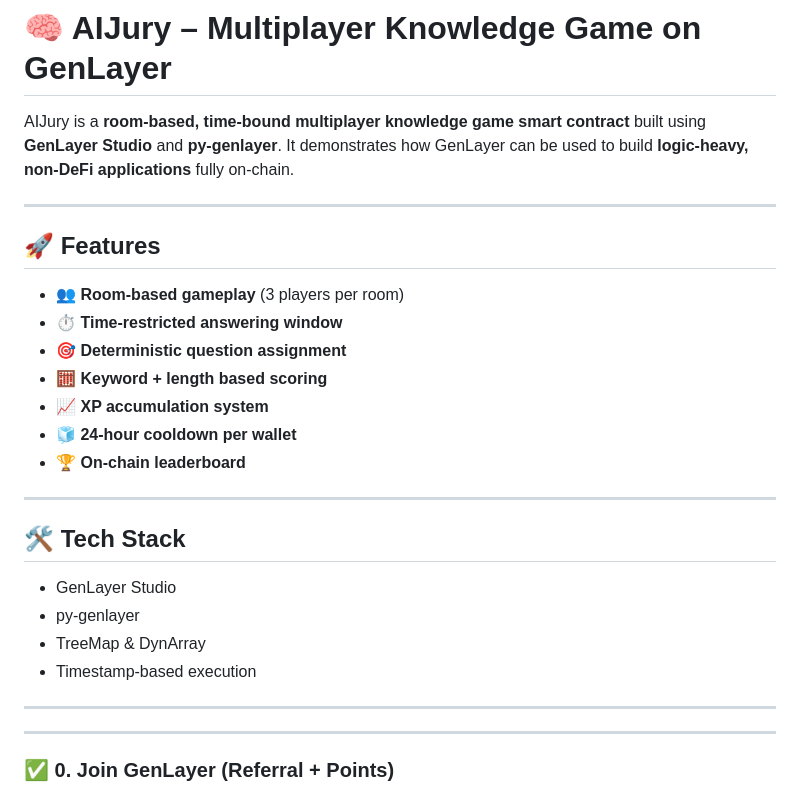
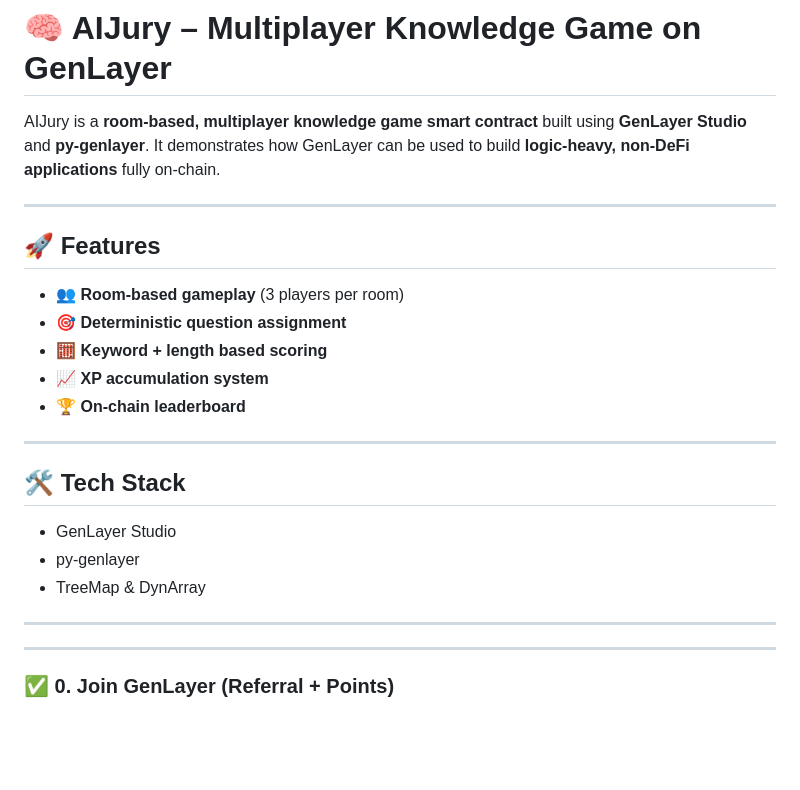
Before and after one commit to 0xDarkSeidBull/Genlayer-ai-jury-demo, a Markdown page: README.md, the part around the change. Drawn GitHub-style; blank space fills up the shorter version.

```diff
--- a/README.md
+++ b/README.md
@@ -16,7 +16,7 @@ All while remaining **fully on-chain and verifiable**.
 
 # 🧠 AIJury – Multiplayer Knowledge Game on GenLayer
 
-AIJury is a **room-based, time-bound multiplayer knowledge game smart contract** built using **GenLayer Studio** and **py-genlayer**.
+AIJury is a **room-based, multiplayer knowledge game smart contract** built using **GenLayer Studio** and **py-genlayer**.
 It demonstrates how GenLayer can be used to build **logic-heavy, non-DeFi applications** fully on-chain.
 
 ---
@@ -24,11 +24,9 @@ It demonstrates how GenLayer can be used to build **logic-heavy, non-DeFi applic
 ## 🚀 Features
 
 * 👥 **Room-based gameplay** (3 players per room)
-* ⏱ **Time-restricted answering window**
 * 🎯 **Deterministic question assignment**
 * 🧮 **Keyword + length based scoring**
 * 📈 **XP accumulation system**
-* 🧊 **24-hour cooldown per wallet**
 * 🏆 **On-chain leaderboard**
 
 ---
@@ -38,7 +36,7 @@ It demonstrates how GenLayer can be used to build **logic-heavy, non-DeFi applic
 * GenLayer Studio
 * py-genlayer
 * TreeMap & DynArray
-* Timestamp-based execution
+
 
 ---
 
```
